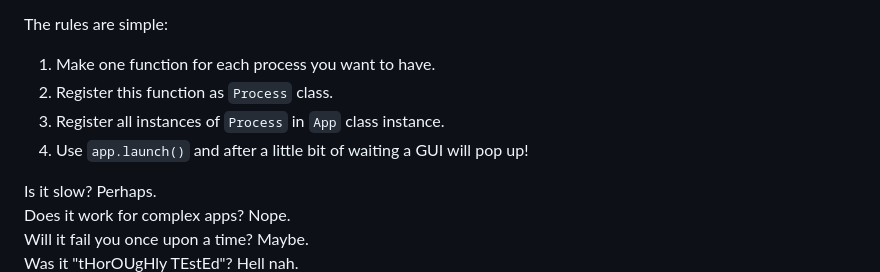
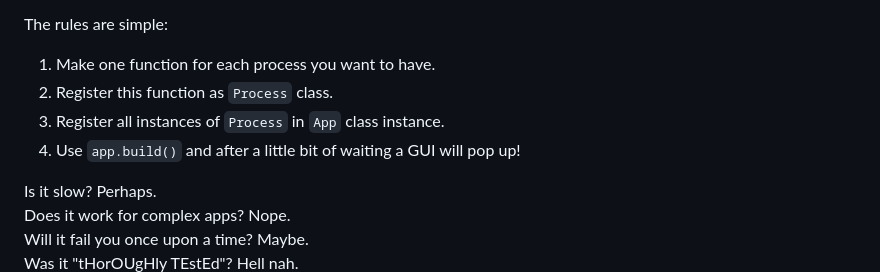
Before and after one commit to FilipM13/GuiGen, a Markdown page: README.md, the part around the change. GitHub-like rendering.

```diff
--- a/README.md
+++ b/README.md
@@ -7,7 +7,7 @@ The rules are simple:
 1. Make one function for each process you want to have.
 2. Register this function as `Process` class.
 3. Register all instances of `Process` in `App` class instance.
-4. Use `app.launch()` and after a little bit of waiting a GUI will pop up!
+4. Use `app.build()` and after a little bit of waiting a GUI will pop up!
 
 Is it slow? Perhaps.<br>
 Does it work for complex apps? Nope.<br>
```
